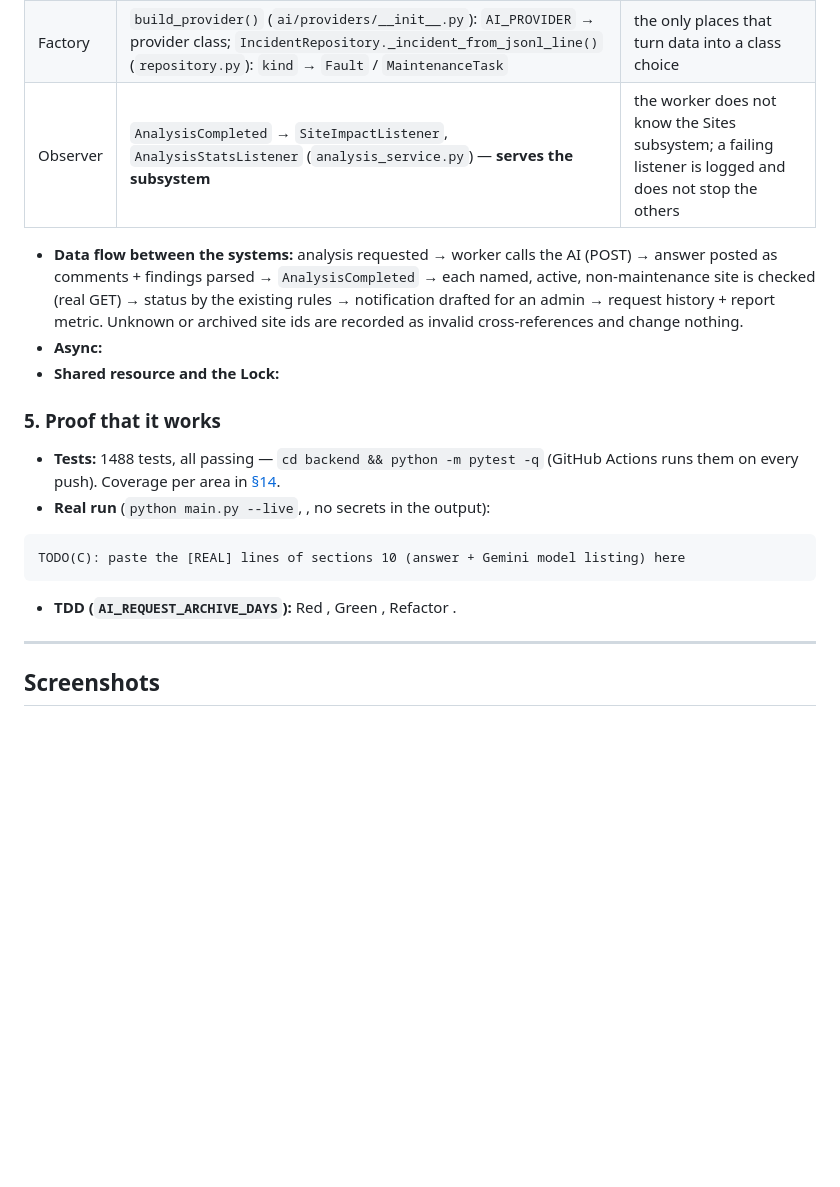
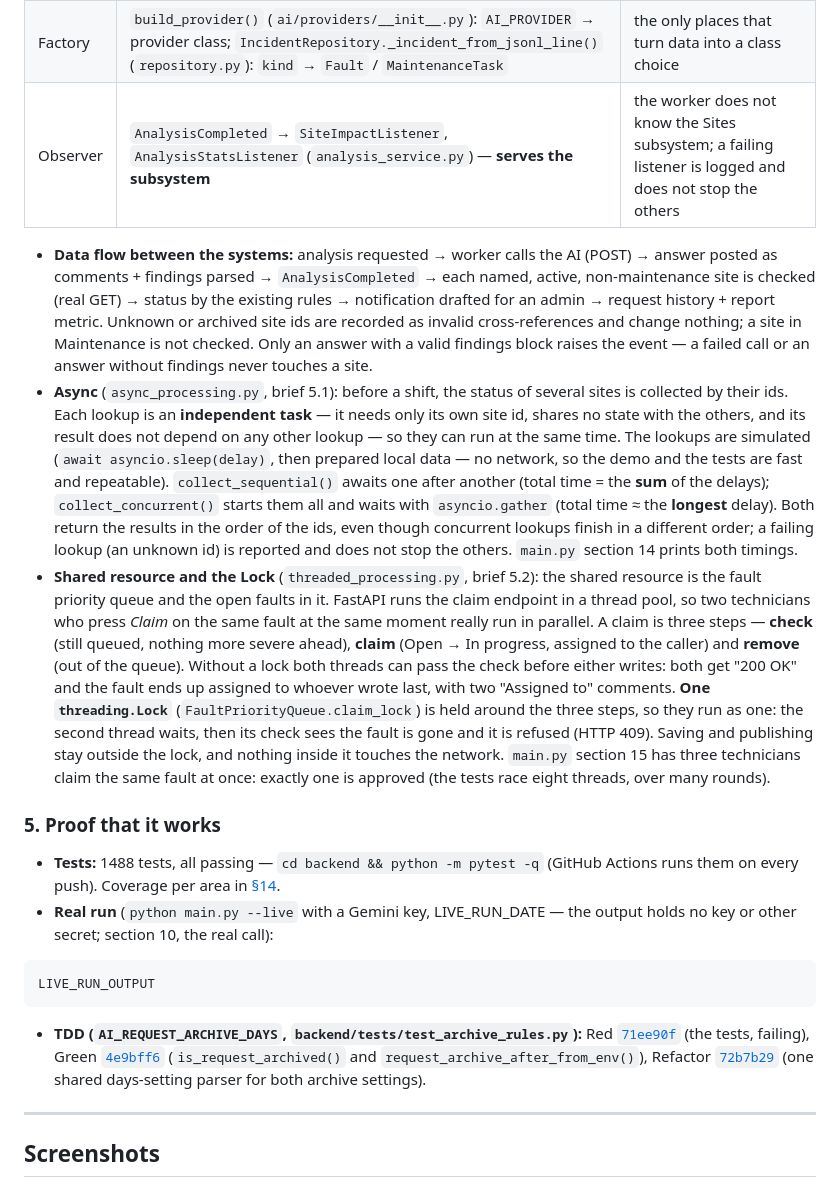
Before and after one commit to Daniel-Reuven/Incident_Bridge, a Markdown page: README.md, the part around one of its changes. Rendered like a GitHub page; blank space fills up the shorter version.

````diff
--- a/README.md
+++ b/README.md
@@ -111,18 +113,18 @@ The full tree is in [§12](#12-project-structure-file-map). The layout differs f
 
-- **Data flow between the systems:** analysis requested → worker calls the AI (POST) → answer posted as comments + findings parsed → `AnalysisCompleted` → each named, active, non-maintenance site is checked (real GET) → status by the existing rules → notification drafted for an admin → request history + report metric. Unknown or archived site ids are recorded as invalid cross-references and change nothing. <!-- TODO(C): Person A -->
-- **Async:** <!-- TODO(C): Person B - the independent tasks and why they are independent (simulated with asyncio.sleep, no network) -->
-- **Shared resource and the Lock:** <!-- TODO(C): Person B - two technicians claiming the same open fault: both pass the "is it claimable?" check before either writes; the Lock makes check + claim + remove one step -->
+- **Data flow between the systems:** analysis requested → worker calls the AI (POST) → answer posted as comments + findings parsed → `AnalysisCompleted` → each named, active, non-maintenance site is checked (real GET) → status by the existing rules → notification drafted for an admin → request history + report metric. Unknown or archived site ids are recorded as invalid cross-references and change nothing; a site in Maintenance is not checked. Only an answer with a valid findings block raises the event — a failed call or an answer without findings never touches a site.
+- **Async** (`async_processing.py`, brief 5.1): before a shift, the status of several sites is collected by their ids. Each lookup is an **independent task** — it needs only its own site id, shares no state with the others, and its result does not depend on any other lookup — so they can run at the same time. The lookups are simulated (`await asyncio.sleep(delay)`, then prepared local data — no network, so the demo and the tests are fast and repeatable). `collect_sequential()` awaits one after another (total time = the **sum** of the delays); `collect_concurrent()` starts them all and waits with `asyncio.gather` (total time ≈ the **longest** delay). Both return the results in the order of the ids, even though concurrent lookups finish in a different order; a failing lookup (an unknown id) is reported and does not stop the others. `main.py` section 14 prints both timings.
+- **Shared resource and the Lock** (`threaded_processing.py`, brief 5.2): the shared resource is the fault priority queue and the open faults in it. FastAPI runs the claim endpoint in a thread pool, so two technicians who press *Claim* on the same fault at the same moment really run in parallel. A claim is three steps — **check** (still queued, nothing more severe ahead), **claim** (Open → In progress, assigned to the caller) and **remove** (out of the queue). Without a lock both threads can pass the check before either writes: both get "200 OK" and the fault ends up assigned to whoever wrote last, with two "Assigned to" comments. **One `threading.Lock`** (`FaultPriorityQueue.claim_lock`) is held around the three steps, so they run as one: the second thread waits, then its check sees the fault is gone and it is refused (HTTP 409). Saving and publishing stay outside the lock, and nothing inside it touches the network. `main.py` section 15 has three technicians claim the same fault at once: exactly one is approved (the tests race eight threads, over many rounds).
 
 ### 5. Proof that it works
 
-- **Tests:** <!-- TODO(C): final count --> 1488 tests, all passing — `cd backend && python -m pytest -q` (GitHub Actions runs them on every push). Coverage per area in [§14](#14-automated-testing).
-- **Real run** (`python main.py --live`, <!-- TODO(C): date -->, no secrets in the output):
+- **Tests:** 1488 tests, all passing — `cd backend && python -m pytest -q` (GitHub Actions runs them on every push). Coverage per area in [§14](#14-automated-testing).
+- **Real run** (`python main.py --live` with a Gemini key, LIVE_RUN_DATE — the output holds no key or other secret; section 10, the real call):
 
 ```
-TODO(C): paste the [REAL] lines of sections 10 (answer + Gemini model listing) here
+LIVE_RUN_OUTPUT
 ```
 
-- **TDD (`AI_REQUEST_ARCHIVE_DAYS`):** Red <!-- TODO(C): hash -->, Green <!-- TODO(C): hash -->, Refactor <!-- TODO(C): hash -->.
+- **TDD (`AI_REQUEST_ARCHIVE_DAYS`, `backend/tests/test_archive_rules.py`):** Red [`71ee90f`](https://github.com/Daniel-Reuven/Incident_Bridge/commit/71ee90f) (the tests, failing), Green [`4e9bff6`](https://github.com/Daniel-Reuven/Incident_Bridge/commit/4e9bff6) (`is_request_archived()` and `request_archive_after_from_env()`), Refactor [`72b7b29`](https://github.com/Daniel-Reuven/Incident_Bridge/commit/72b7b29) (one shared days-setting parser for both archive settings).
 
 ---
 
````
Also changed, not shown: other parts of README.md (+18 -16 lines).
